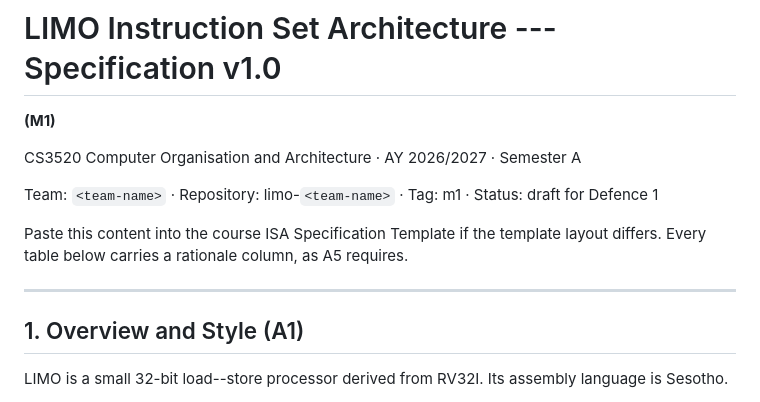
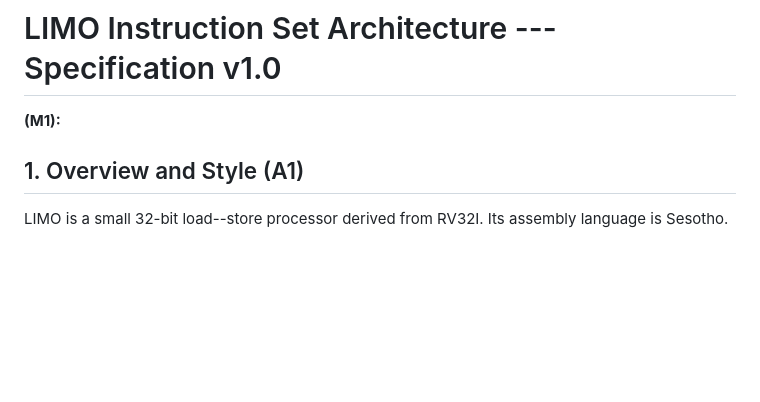
Before and after one commit to phethokatokelo-lgtm/limo-Assembers-, a Markdown page: docs/M1_A1_ISA_Style.md, the part around the change. Rendered like a GitHub page; blank space fills up the shorter version.

Commit message:
Fix M1 section header formatting and clean up content
Corrected formatting for the M1 section header and removed unnecessary content.

```diff
--- a/docs/M1_A1_ISA_Style.md
+++ b/docs/M1_A1_ISA_Style.md
@@ -1,14 +1,6 @@
 # LIMO Instruction Set Architecture --- Specification v1.0
 
-**(M1)**
-
-CS3520 Computer Organisation and Architecture · AY 2026/2027 · Semester A
-
-Team: `<team-name>` · Repository: limo-`<team-name>` · Tag: m1 · Status: draft for Defence 1
-
-Paste this content into the course ISA Specification Template if the template layout differs. Every table below carries a rationale column, as A5 requires.
-
----
+**(M1):**
 
 ## 1. Overview and Style (A1)
 
```
